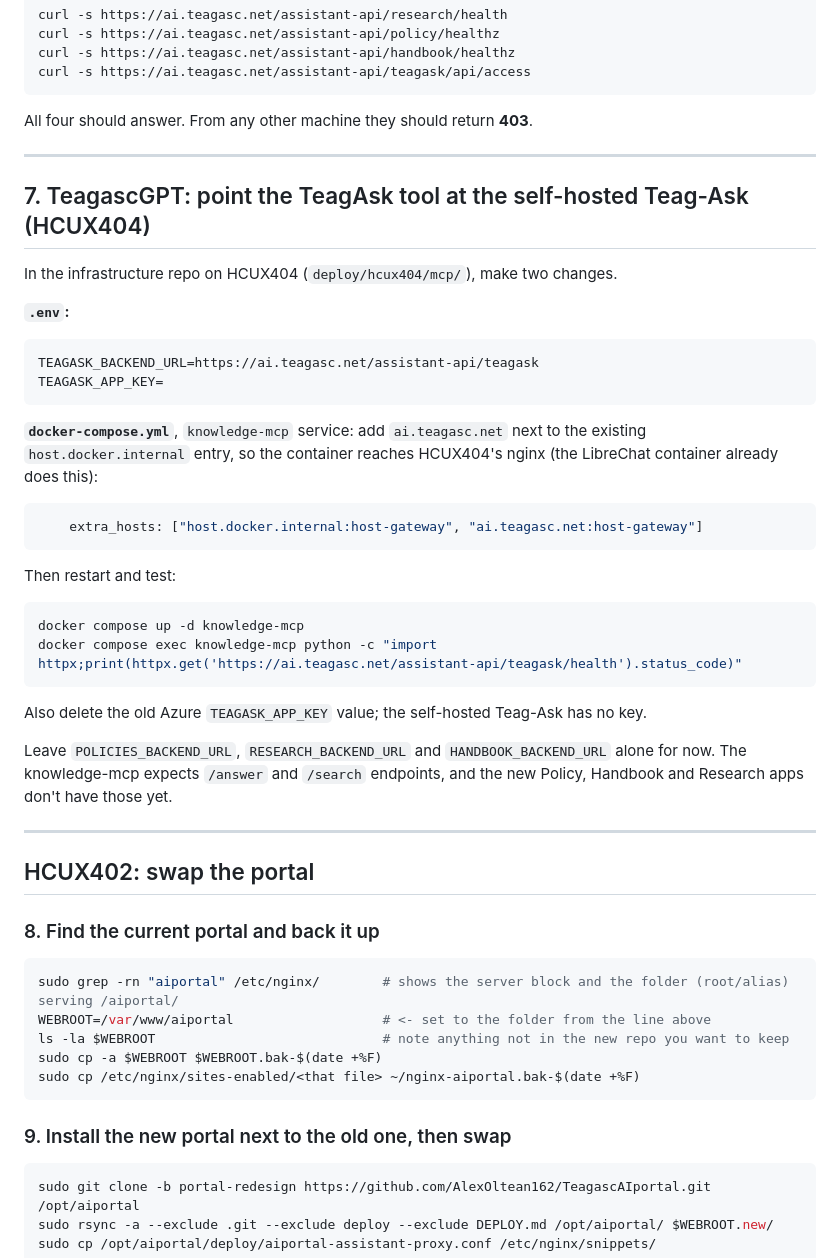
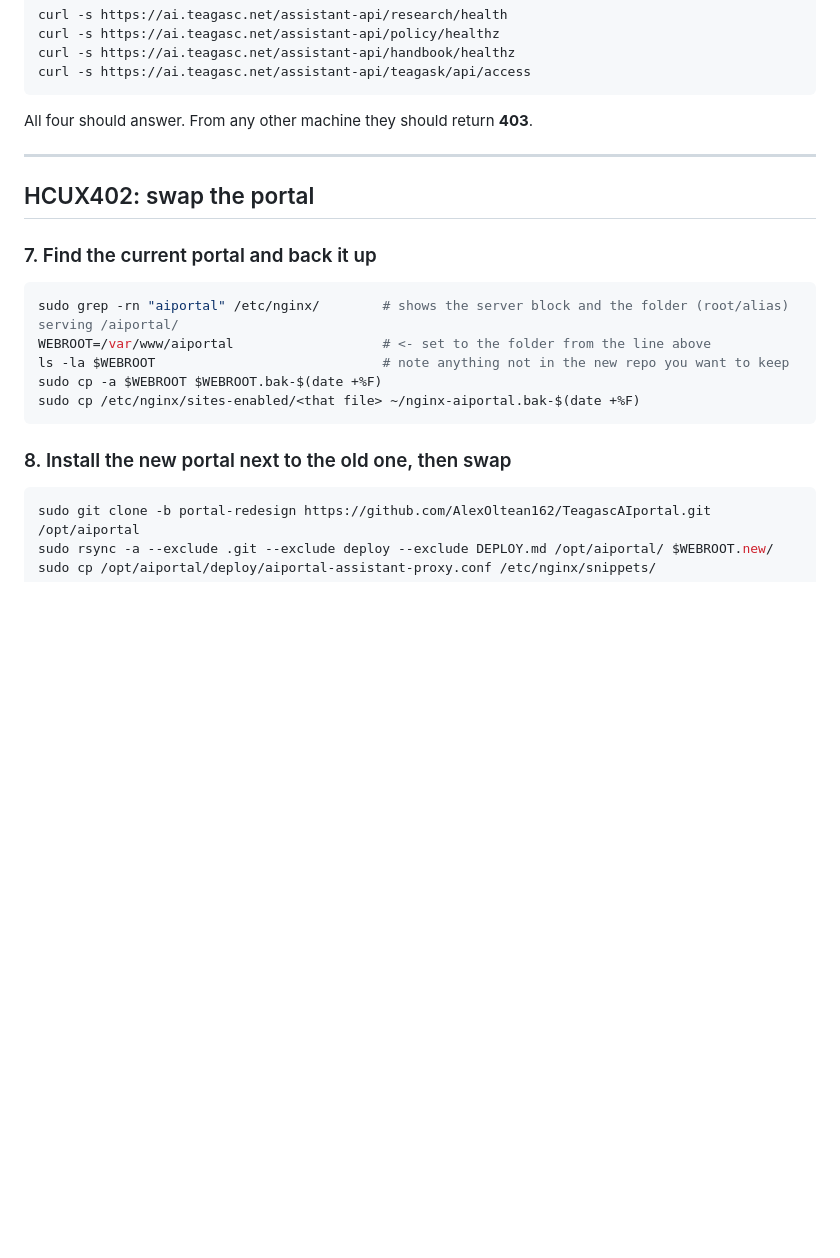
Before and after one commit to AlexOltean162/TeagascAIportal, a Markdown page: DEPLOY.md, the part around one of its changes. Rendered like a GitHub page; blank space fills up the shorter version.

````diff
--- a/DEPLOY.md
+++ b/DEPLOY.md
@@ -164,41 +163,9 @@ All four should answer. From any other machine they should return **403**.
 
 ---
 
-## 7. TeagascGPT: point the TeagAsk tool at the self-hosted Teag-Ask (HCUX404)
-
-In the infrastructure repo on HCUX404 (`deploy/hcux404/mcp/`), make two changes.
-
-**`.env`:**
-
-```bash
-TEAGASK_BACKEND_URL=https://ai.teagasc.net/assistant-api/teagask
-TEAGASK_APP_KEY=
-```
-
-**`docker-compose.yml`**, `knowledge-mcp` service: add `ai.teagasc.net` next to the existing `host.docker.internal`
-entry, so the container reaches HCUX404's nginx (the LibreChat container already does this):
-
-```yaml
-    extra_hosts: ["host.docker.internal:host-gateway", "ai.teagasc.net:host-gateway"]
-```
-
-Then restart and test:
-
-```bash
-docker compose up -d knowledge-mcp
-docker compose exec knowledge-mcp python -c "import httpx;print(httpx.get('https://ai.teagasc.net/assistant-api/teagask/health').status_code)"
-```
-
-Also delete the old Azure `TEAGASK_APP_KEY` value; the self-hosted Teag-Ask has no key.
-
-Leave `POLICIES_BACKEND_URL`, `RESEARCH_BACKEND_URL` and `HANDBOOK_BACKEND_URL` alone for now. The knowledge-mcp
-expects `/answer` and `/search` endpoints, and the new Policy, Handbook and Research apps don't have those yet.
-
----
-
 ## HCUX402: swap the portal
 
-### 8. Find the current portal and back it up
+### 7. Find the current portal and back it up
 
 ```bash
 sudo grep -rn "aiportal" /etc/nginx/        # shows the server block and the folder (root/alias) serving /aiportal/
@@ -208,7 +175,7 @@ sudo cp -a $WEBROOT $WEBROOT.bak-$(date +%F)
 sudo cp /etc/nginx/sites-enabled/<that file> ~/nginx-aiportal.bak-$(date +%F)
 ```
 
-### 9. Install the new portal next to the old one, then swap
+### 8. Install the new portal next to the old one, then swap
 
 ```bash
 sudo git clone -b portal-redesign https://github.com/AlexOltean162/TeagascAIportal.git /opt/aiportal
````
Also changed, not shown: other parts of DEPLOY.md (+48 -9 lines).
